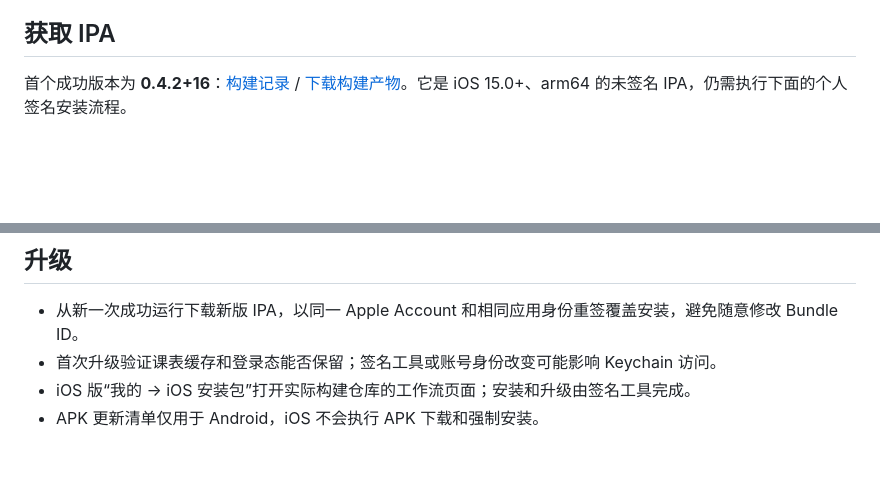
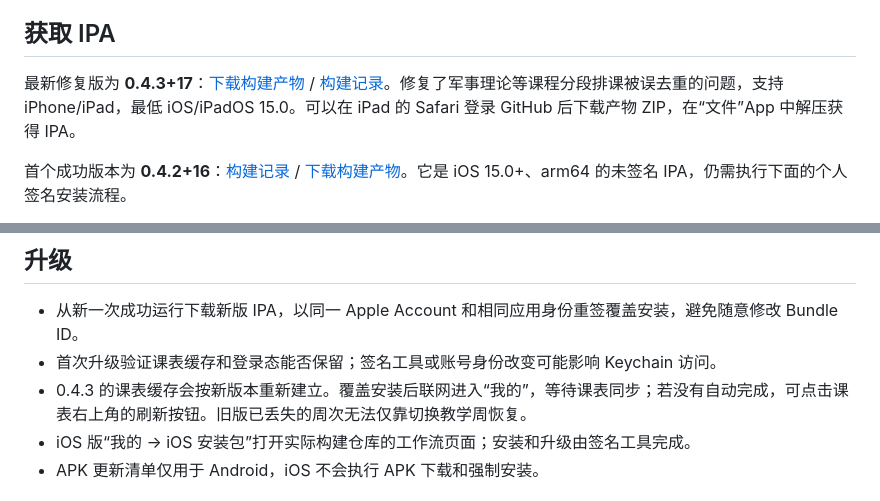
Before and after one commit to Lin928rain/litang, a Markdown page: docs/ios-install-windows.md, 2 parts joined by grey strips. GitHub-like rendering; blank space fills up the shorter version.

```diff
--- a/docs/ios-install-windows.md
+++ b/docs/ios-install-windows.md
@@ -11,6 +11,8 @@
 - Apple 账号认证在本地安装工具中完成，不需要向项目维护者提供账号密码，也不需要配置 GitHub 签名 Secrets。
 
 ## 获取 IPA
+
+最新修复版为 **0.4.3+17**：[下载构建产物](https://github.com/Lin928rain/litang/actions/runs/40284238708/artifacts/12633722912) / [构建记录](https://github.com/Lin928rain/litang/actions/runs/40284238708)。修复了军事理论等课程分段排课被误去重的问题，支持 iPhone/iPad，最低 iOS/iPadOS 15.0。可以在 iPad 的 Safari 登录 GitHub 后下载产物 ZIP，在“文件”App 中解压获得 IPA。
 
 首个成功版本为 **0.4.2+16**：[构建记录](https://github.com/Lin928rain/litang/actions/runs/40259844438) / [下载构建产物](https://github.com/Lin928rain/litang/actions/runs/40259844438/artifacts/12624263741)。它是 iOS 15.0+、arm64 的未签名 IPA，仍需执行下面的个人签名安装流程。
 
@@ -47,6 +49,7 @@
 
 - 从新一次成功运行下载新版 IPA，以同一 Apple Account 和相同应用身份重签覆盖安装，避免随意修改 Bundle ID。
 - 首次升级验证课表缓存和登录态能否保留；签名工具或账号身份改变可能影响 Keychain 访问。
+- 0.4.3 的课表缓存会按新版本重新建立。覆盖安装后联网进入“我的”，等待课表同步；若没有自动完成，可点击课表右上角的刷新按钮。旧版已丢失的周次无法仅靠切换教学周恢复。
 - iOS 版“我的 → iOS 安装包”打开实际构建仓库的工作流页面；安装和升级由签名工具完成。
 - APK 更新清单仅用于 Android，iOS 不会执行 APK 下载和强制安装。
 
```
Also changed, not shown: docs/ios-migration-status.md (+14 -1 lines).
